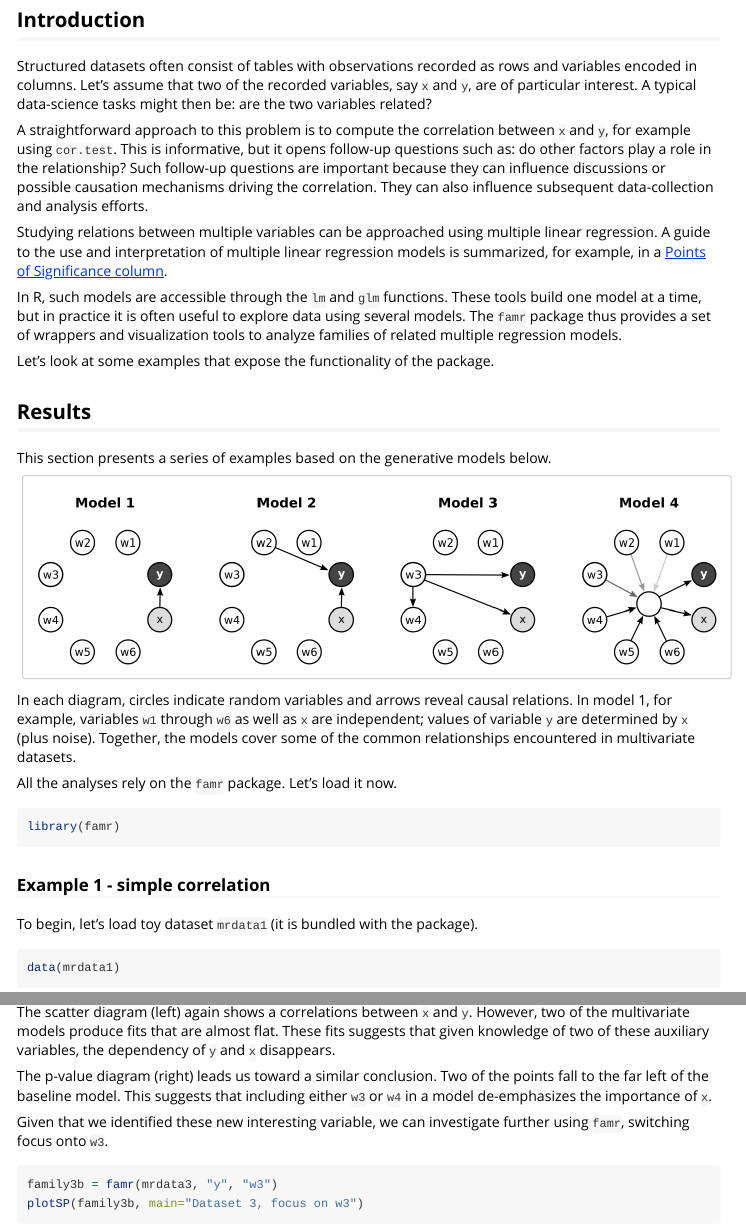
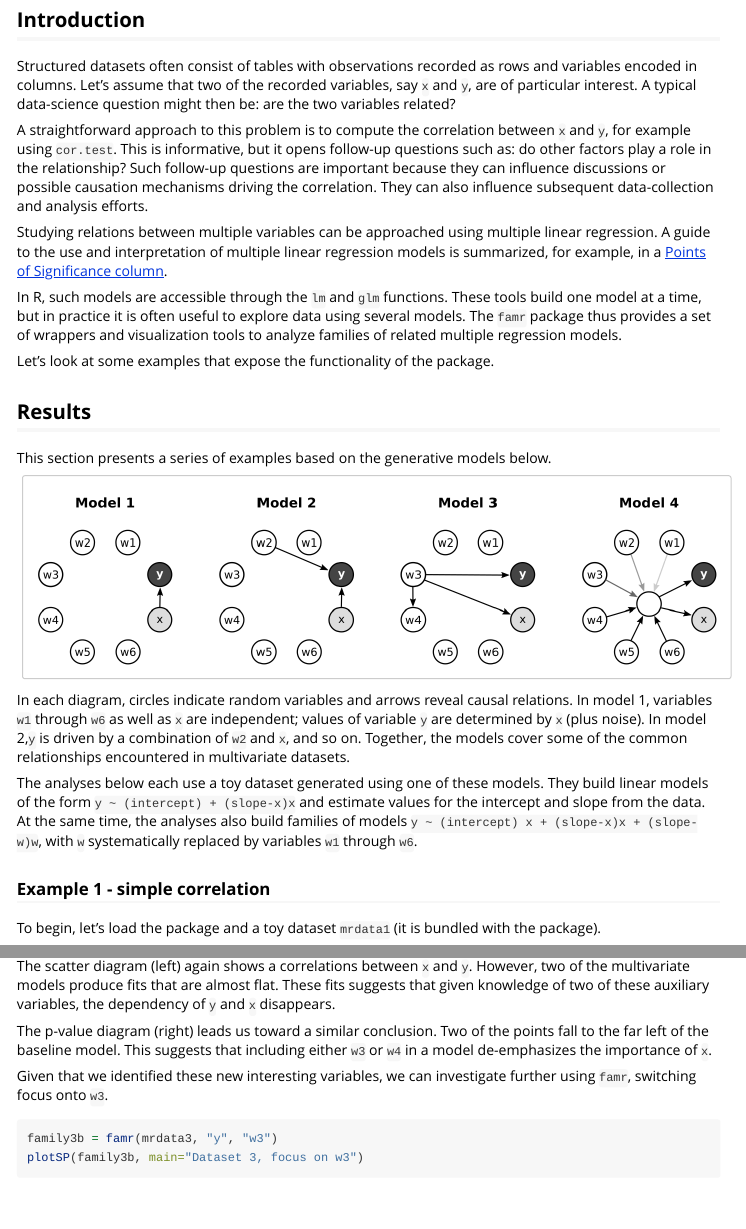
Before and after one commit to guhjy/famr, an R Markdown document (vignettes/famr.Rmd): the page in a window 1100 px wide, from 160 px down, and a second part further down, joined at a grey line. Rendered offline with R 4.5, knitr and Pandoc, with nearby package versions; some code elsewhere in the file could not run offline.

Commit message:
better plot, more detail in vignette

````diff
--- a/vignettes/famr.Rmd
+++ b/vignettes/famr.Rmd
@@ -16,7 +16,7 @@ vignette: >
 Structured datasets often consist of tables with observations recorded
 as rows and variables encoded in columns. Let's assume that two of the
 recorded variables, say `x` and `y`, are of particular interest. A typical
-data-science tasks might then be: are the two variables related?
+data-science question might then be: are the two variables related?
 
 A straightforward approach to this problem is to compute the correlation
 between `x` and `y`, for example using `cor.test`. This is informative,
@@ -49,22 +49,26 @@ below.
 ![](models.png){width=100%}
 
 In each diagram, circles indicate random variables and arrows reveal
-causal relations. In model 1, for example, variables `w1` through
+causal relations. In model 1, variables `w1` through
 `w6` as well as `x` are independent; values of variable `y`
-are determined by `x` (plus noise). Together, the models cover some of the
+are determined by `x` (plus noise). In model 2,`y` is driven by a combination
+of `w2` and `x`, and so on. Together, the models cover some of the
 common relationships encountered in multivariate datasets.
 
-All the analyses rely on the `famr` package. Let's load it now.
+The analyses below each use a toy dataset generated using one of
+these models. They build linear models of
+the form `y ~ (intercept) + (slope-x)x` and estimate values for the
+intercept and slope from the data. At the same time, the analyses
+also build families of models
+`y ~ (intercept) x + (slope-x)x + (slope-w)w`, with `w` systematically
+replaced by variables `w1` through `w6`.
 
-```{r}
-library(famr)
-```
+
 
 
 ### Example 1 - simple correlation
 
 
-
-To begin, let's load toy dataset `mrdata1` (it is bundled with the package).
+To begin, let's load the package and a toy dataset `mrdata1` (it is bundled with the package).
 
 ```{r}
@@ -188,7 +192,7 @@ The p-value diagram (right) leads us toward a similar conclusion. Two of the
 points fall to the far left of the baseline model. This suggests that
 including either `w3` or `w4` in a model de-emphasizes the importance of `x`.
 
-Given that we identified these new interesting variable, we can
+Given that we identified these new interesting variables, we can
 investigate further using `famr`, switching focus onto `w3`.
 
 ```{r, fig.width=8, fig.height=3, out.width="100%", dpi=200}
````
Also changed, not shown: R/plot.R (+19 -0 lines), vignettes/famr.Rmd (14 more changed lines).
